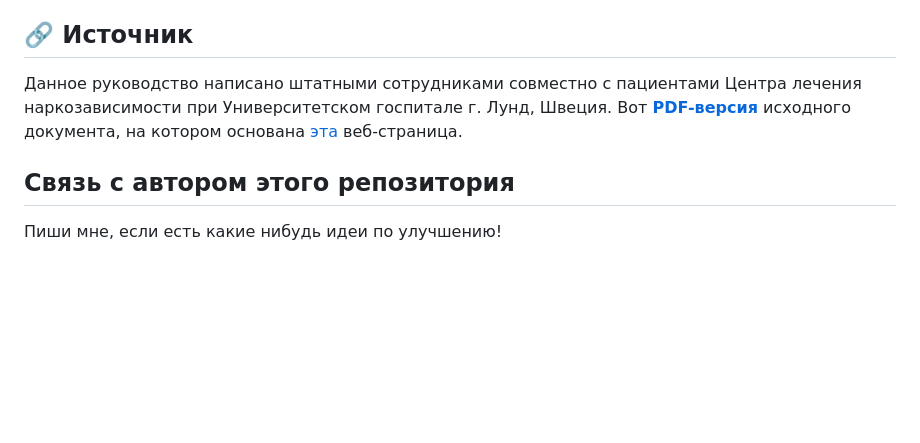
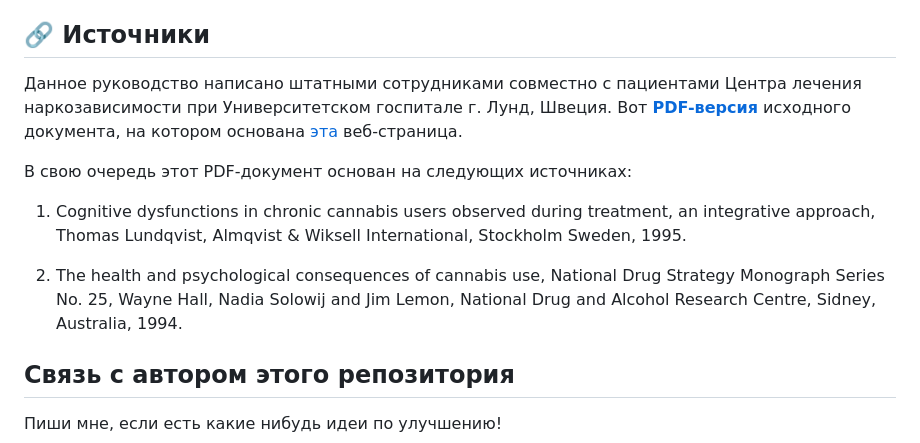
Before and after one commit to stopcannabis/stopcannabis.github.io, a Markdown page: README.md, the part around the change. Rendered like a GitHub page; blank space fills up the shorter version.

Commit message:
добавил источники

```diff
--- a/README.md
+++ b/README.md
@@ -20,10 +20,19 @@
 7.  **Процесс отказа от употребления:** Подробное описание трех этапов отказа (биомедицинский, психологический, психосоциальный) и типичных причин рецидивов.
 8.  **Как мне воздержаться от употребления?** Практические советы по изменению образа жизни и предотвращению срывов.
 
-## 🔗 Источник
+## 🔗 Источники
 
 Данное руководство написано штатными сотрудниками совместно с пациентами Центра лечения наркозависимости при Университетском госпитале г. Лунд, Швеция.
 Вот [**PDF-версия**](https://stopcannabis.github.io/marijuana_guide_rus.pdf) исходного документа, на котором основана [эта](https://stopcannabis.github.io)  веб-страница.
+
+В свою очередь этот PDF-документ основан на следующих источниках:
+
+1. Cognitive dysfunctions in chronic cannabis users observed during treatment, an integrative
+approach, Thomas Lundqvist, Almqvist & Wiksell International, Stockholm Sweden, 1995.
+
+2. The health and psychological consequences of cannabis use, National Drug Strategy
+Monograph Series No. 25, Wayne Hall, Nadia Solowij and Jim Lemon, National Drug and
+Alcohol Research Centre, Sidney, Australia, 1994.
 
 ## Связь с автором этого репозитория
 
```
